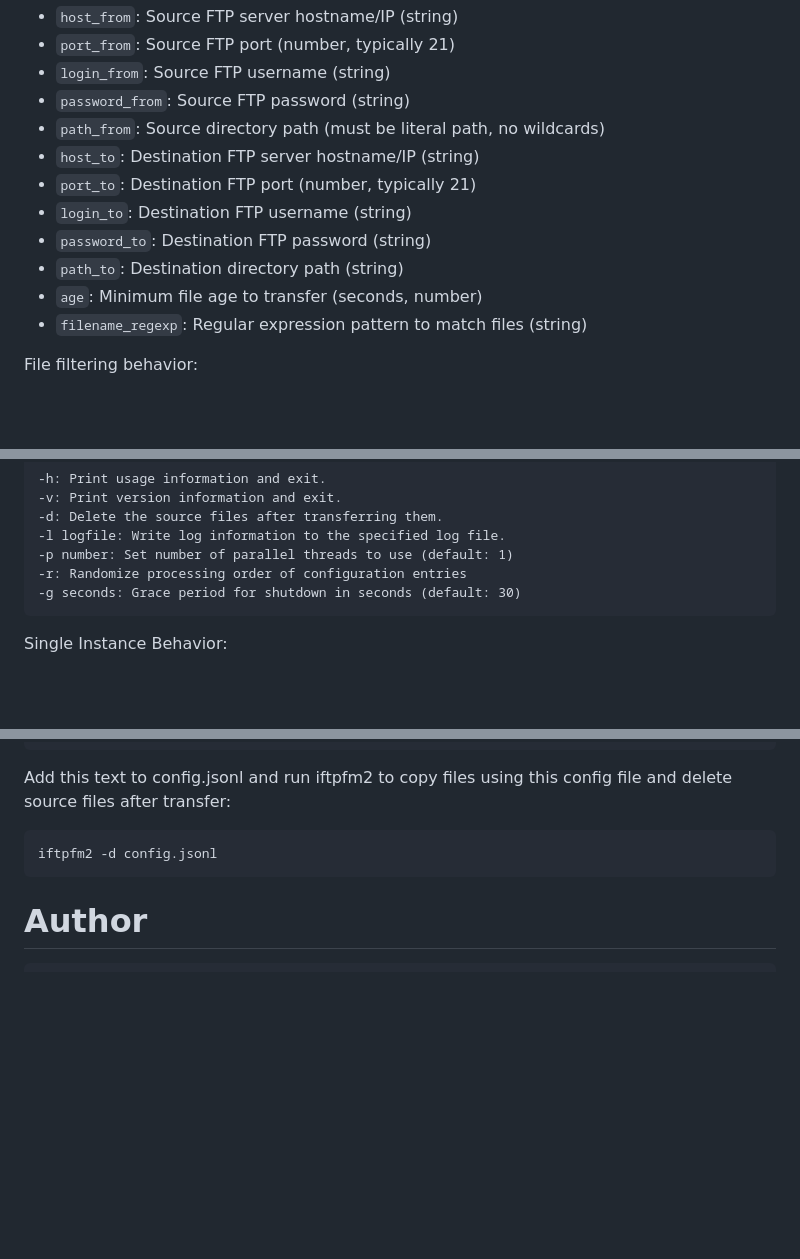
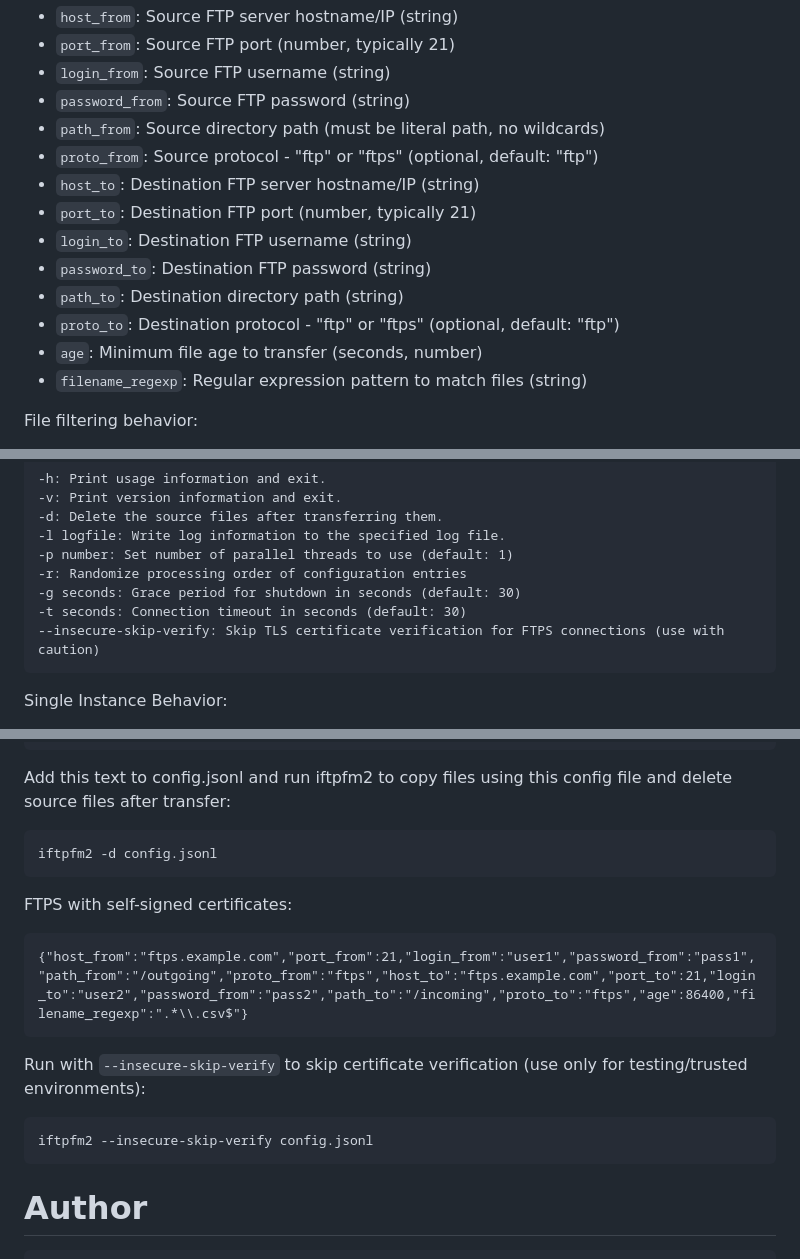
Before and after one commit to burbilog/iftpfm2, a Markdown page: README.md, 3 parts joined by grey strips. GitHub-like rendering; blank space fills up the shorter version.

````diff
--- a/README.md
+++ b/README.md
@@ -130,11 +130,13 @@ Where:
 - `login_from`: Source FTP username (string)
 - `password_from`: Source FTP password (string)
 - `path_from`: Source directory path (must be literal path, no wildcards)
+- `proto_from`: Source protocol - "ftp" or "ftps" (optional, default: "ftp")
 - `host_to`: Destination FTP server hostname/IP (string)
 - `port_to`: Destination FTP port (number, typically 21)
 - `login_to`: Destination FTP username (string)
 - `password_to`: Destination FTP password (string)
 - `path_to`: Destination directory path (string)
+- `proto_to`: Destination protocol - "ftp" or "ftps" (optional, default: "ftp")
 - `age`: Minimum file age to transfer (seconds, number)
 - `filename_regexp`: Regular expression pattern to match files (string)
 
@@ -159,6 +161,8 @@ You can also use the following options:
     -p number: Set number of parallel threads to use (default: 1)
     -r: Randomize processing order of configuration entries
     -g seconds: Grace period for shutdown in seconds (default: 30)
+    -t seconds: Connection timeout in seconds (default: 30)
+    --insecure-skip-verify: Skip TLS certificate verification for FTPS connections (use with caution)
 
 Single Instance Behavior:
 - Only one instance can run at a time
@@ -195,6 +199,18 @@ Add this text to config.jsonl and run iftpfm2 to copy files using this config fi
 iftpfm2 -d config.jsonl
 ```
 
+FTPS with self-signed certificates:
+
+```
+{"host_from":"ftps.example.com","port_from":21,"login_from":"user1","password_from":"pass1","path_from":"/outgoing","proto_from":"ftps","host_to":"ftps.example.com","port_to":21,"login_to":"user2","password_from":"pass2","path_to":"/incoming","proto_to":"ftps","age":86400,"filename_regexp":".*\\.csv$"}
+```
+
+Run with `--insecure-skip-verify` to skip certificate verification (use only for testing/trusted environments):
+
+```
+iftpfm2 --insecure-skip-verify config.jsonl
+```
+
 Author
 ======
 
````
Also changed, not shown: CLAUDE.md (+36 -13 lines).
